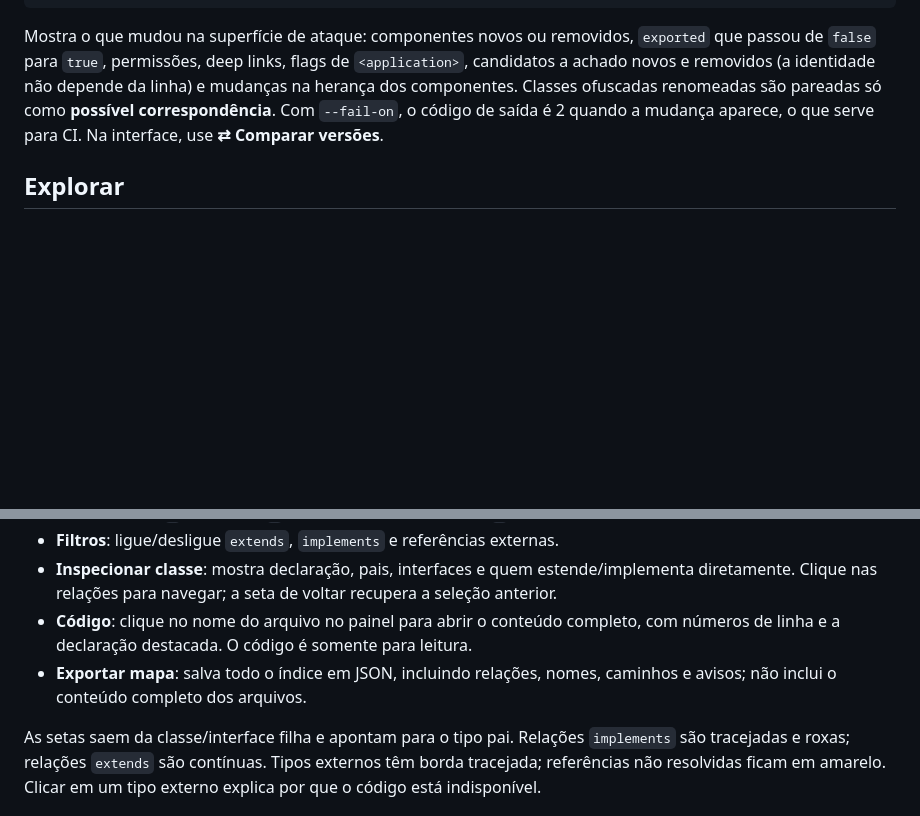
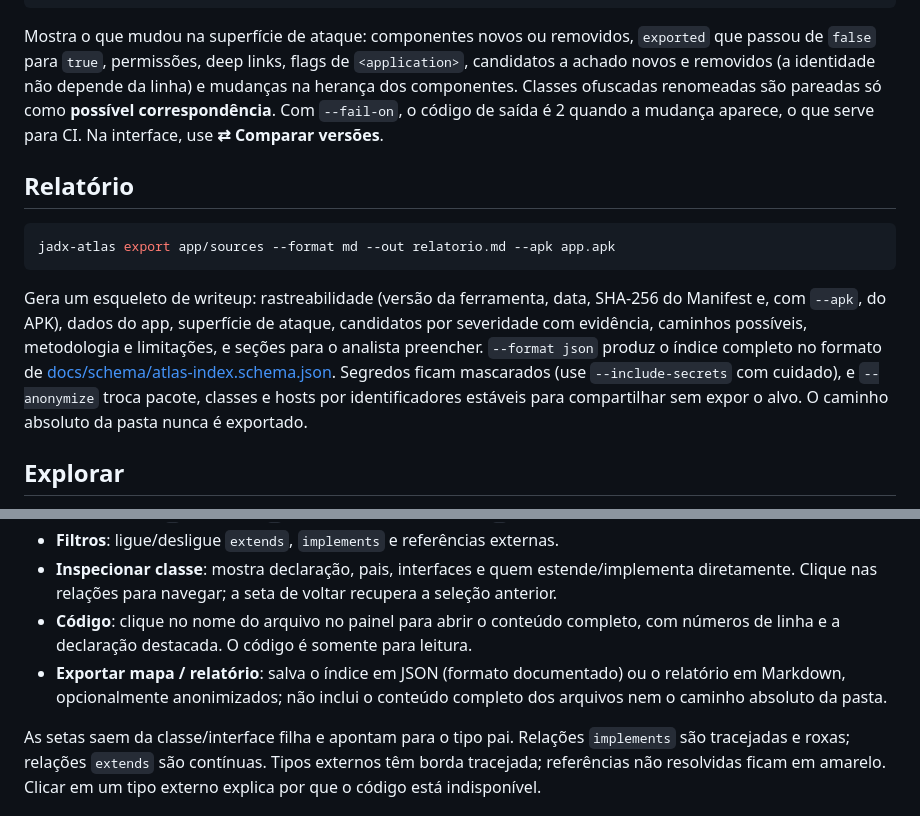
Before and after one commit to Rafawaldrigues/jadx-atlas, a Markdown page: README.md, 2 parts joined by grey strips. Drawn GitHub-style; blank space fills up the shorter version.

````diff
--- a/README.md
+++ b/README.md
@@ -75,6 +75,14 @@ jadx-atlas diff app-v1/sources app-v2/sources --format md --out diff.md --fail-o
 
 Mostra o que mudou na superfície de ataque: componentes novos ou removidos, `exported` que passou de `false` para `true`, permissões, deep links, flags de `<application>`, candidatos a achado novos e removidos (a identidade não depende da linha) e mudanças na herança dos componentes. Classes ofuscadas renomeadas são pareadas só como **possível correspondência**. Com `--fail-on`, o código de saída é 2 quando a mudança aparece, o que serve para CI. Na interface, use **⇄ Comparar versões**.
 
+## Relatório
+
+```bash
+jadx-atlas export app/sources --format md --out relatorio.md --apk app.apk
+```
+
+Gera um esqueleto de writeup: rastreabilidade (versão da ferramenta, data, SHA-256 do Manifest e, com `--apk`, do APK), dados do app, superfície de ataque, candidatos por severidade com evidência, caminhos possíveis, metodologia e limitações, e seções para o analista preencher. `--format json` produz o índice completo no formato de [docs/schema/atlas-index.schema.json](docs/schema/atlas-index.schema.json). Segredos ficam mascarados (use `--include-secrets` com cuidado), e `--anonymize` troca pacote, classes e hosts por identificadores estáveis para compartilhar sem expor o alvo. O caminho absoluto da pasta nunca é exportado.
+
 ## Explorar
 
 - **Busca**: localiza pelo nome da classe, nome completo, pacote ou caminho do arquivo. Atalho `/`.
@@ -86,7 +94,7 @@ Mostra o que mudou na superfície de ataque: componentes novos ou removidos, `ex
 - **Filtros**: ligue/desligue `extends`, `implements` e referências externas.
 - **Inspecionar classe**: mostra declaração, pais, interfaces e quem estende/implementa diretamente. Clique nas relações para navegar; a seta de voltar recupera a seleção anterior.
 - **Código**: clique no nome do arquivo no painel para abrir o conteúdo completo, com números de linha e a declaração destacada. O código é somente para leitura.
-- **Exportar mapa**: salva todo o índice em JSON, incluindo relações, nomes, caminhos e avisos; não inclui o conteúdo completo dos arquivos.
+- **Exportar mapa / relatório**: salva o índice em JSON (formato documentado) ou o relatório em Markdown, opcionalmente anonimizados; não inclui o conteúdo completo dos arquivos nem o caminho absoluto da pasta.
 
 As setas saem da classe/interface filha e apontam para o tipo pai. Relações `implements` são tracejadas e roxas; relações `extends` são contínuas. Tipos externos têm borda tracejada; referências não resolvidas ficam em amarelo. Clicar em um tipo externo explica por que o código está indisponível.
 
````
Also changed, not shown: docs/DECISIONS.md (+10 -0 lines).
